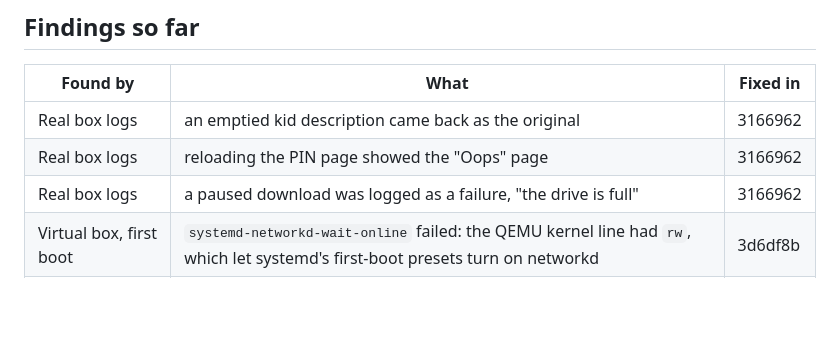
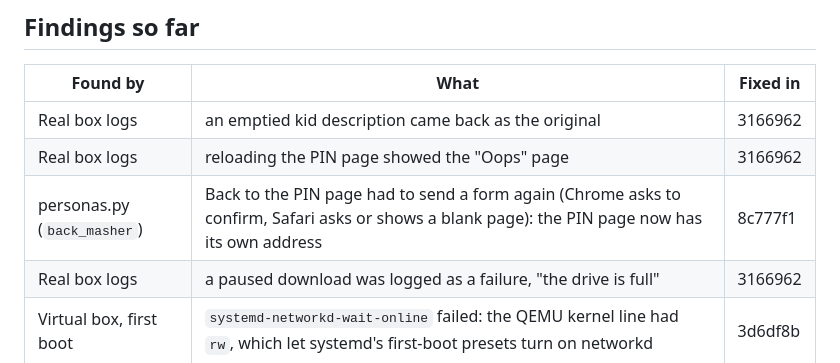
Before and after one commit to MadeByTokens/curatables, a Markdown page: docs/testing/README.md, the part around the change. Drawn GitHub-style; blank space fills up the shorter version.

Commit message:
Testing guide and CHANGELOG: the PIN page's own address

```diff
--- a/docs/testing/README.md
+++ b/docs/testing/README.md
@@ -207,6 +207,7 @@ behaviours the tests act out, and what each must hold:
 |----------|------|----------|
 | Real box logs | an emptied kid description came back as the original | 3166962 |
 | Real box logs | reloading the PIN page showed the "Oops" page | 3166962 |
+| personas.py (`back_masher`) | Back to the PIN page had to send a form again (Chrome asks to confirm, Safari asks or shows a blank page): the PIN page now has its own address | 8c777f1 |
 | Real box logs | a paused download was logged as a failure, "the drive is full" | 3166962 |
 | Virtual box, first boot | `systemd-networkd-wait-online` failed: the QEMU kernel line had `rw`, which let systemd's first-boot presets turn on networkd | 3d6df8b |
 | chaos.py | a video deleted while a kid's player loaded it crashed the request (500) | 61ead84 |
```
Also changed, not shown: CHANGELOG.md (+3 -2 lines).
